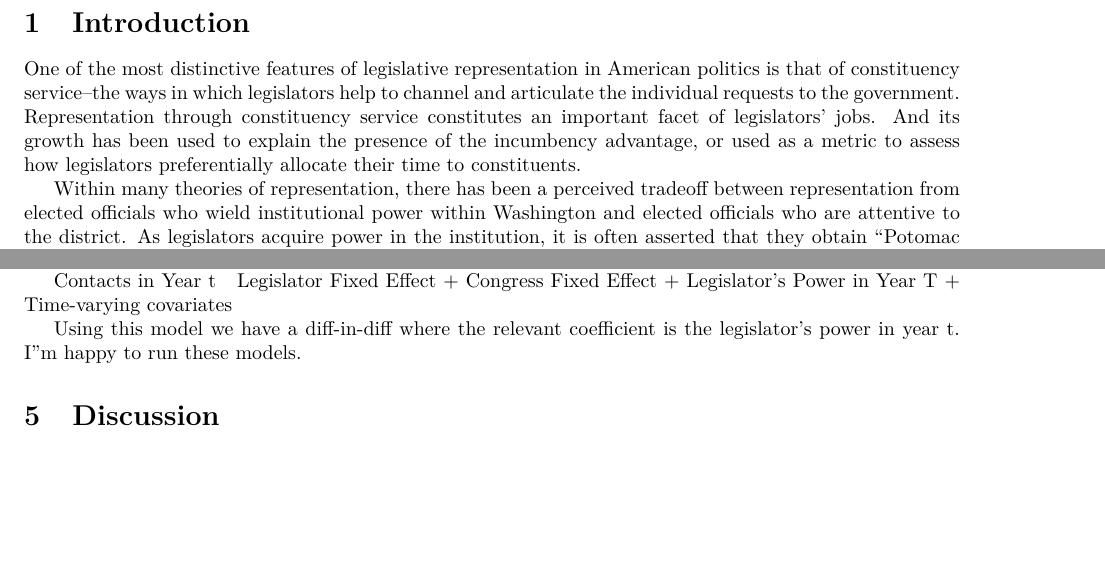
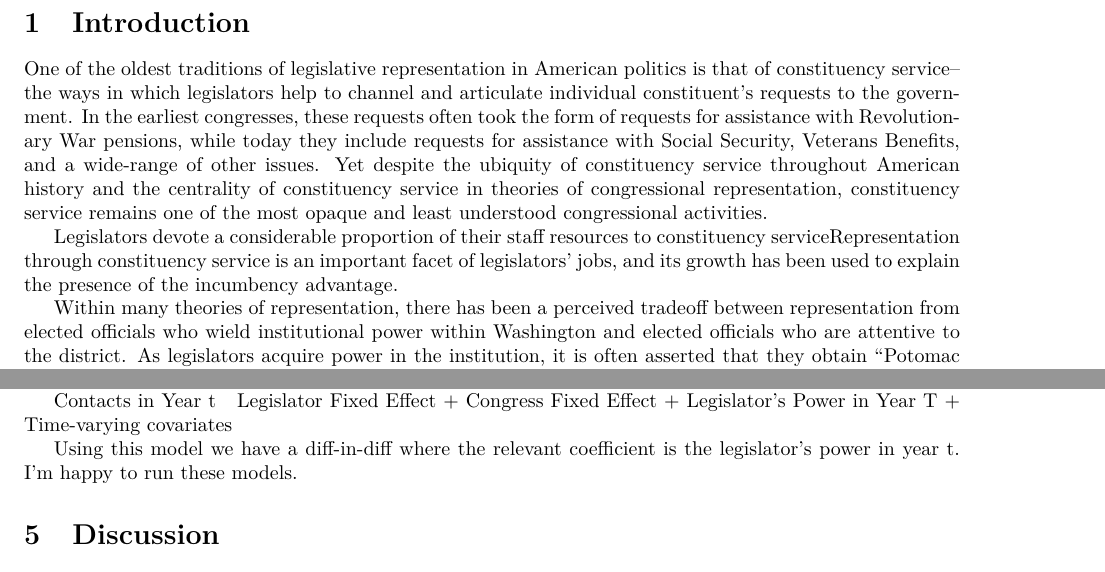
Before and after one commit to judgelord/correspondence, a LaTeX paper (APSA2018.tex): two parts of pages 2 and 6 of 9 before the commit and two parts of pages 2 and 7 of 9 after it, joined at a grey line, cut so that both start at the same text, the shorter picture padded with empty space. Compiled offline with pdfLaTeX.

Commit message:
Introduction

```diff
--- a/APSA2018.tex
+++ b/APSA2018.tex
@@ -39,7 +39,10 @@ Representation in Congress is based, in part, on legislators' ability to assist
 
 \section{Introduction}
 
-One of the most distinctive features of legislative representation in American politics is that of constituency service--the ways in which legislators help to channel and articulate the individual requests to the government. Representation through constituency service constitutes an important facet of legislators' jobs.  And its growth has been used to explain the presence of the incumbency advantage, or used as a metric to assess how legislators preferentially allocate their time to constituents.
+One of the oldest traditions of legislative representation in American politics is that of constituency service--the ways in which legislators help to channel and articulate individual constituent's requests to the government. In the earliest congresses, these requests often took the form of requests for assistance with Revolutionary War pensions, while today they include requests for assistance with Social Security, Veterans Benefits, and a wide-range of other issues.  Yet despite the ubiquity of constituency service throughout American history and the centrality of constituency service in theories of congressional representation, constituency service remains one of the most opaque and least understood congressional activities.
+
+
+Legislators devote a considerable proportion of their staff resources to constituency serviceRepresentation through constituency service is an important facet of legislators' jobs, and its growth has been used to explain the presence of the incumbency advantage.
 
 Within many theories of representation, there has been a perceived tradeoff between representation from elected officials who wield institutional power within Washington and elected officials who are attentive to the district.  As legislators acquire power in the institution, it is often asserted that they obtain ``Potomac fever'' and devote less attention to constituents back in the district.  This similar argument is made in the popular press and ... \todo{Add citations}.
 
```
Also changed, not shown: APSA2018.tex (2 more changed lines).
